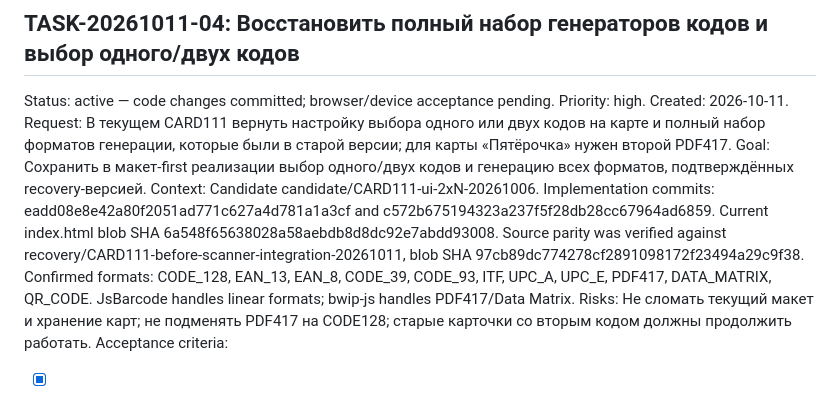
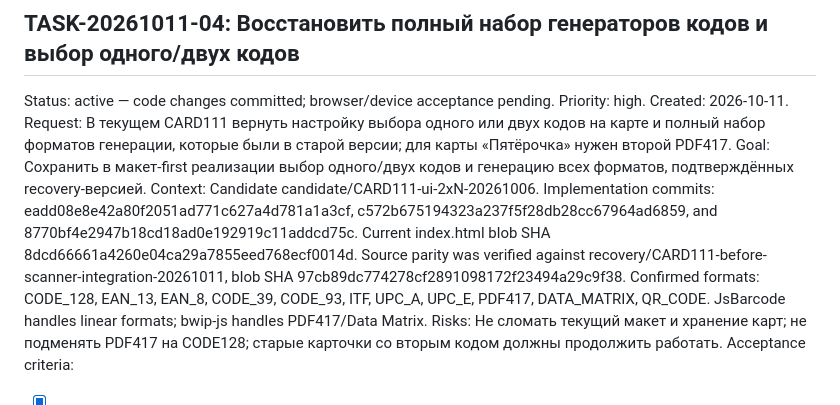
Before and after one commit to alexbotleh-oss/CARD, a Markdown page: .agent/memory/tasks.md, the part around the change. Drawn GitHub-style.

Commit message:
Record final CARD111 generator validation

```diff
--- a/.agent/memory/tasks.md
+++ b/.agent/memory/tasks.md
@@ -79,7 +79,7 @@ Priority: high.
 Created: 2026-10-11.
 Request: В текущем CARD111 вернуть настройку выбора одного или двух кодов на карте и полный набор форматов генерации, которые были в старой версии; для карты «Пятёрочка» нужен второй PDF417.
 Goal: Сохранить в макет-first реализации выбор одного/двух кодов и генерацию всех форматов, подтверждённых recovery-версией.
-Context: Candidate candidate/CARD111-ui-2xN-20261006. Implementation commits: eadd08e8e42a80f2051ad771c627a4d781a1a3cf and c572b675194323a237f5f28db28cc67964ad6859. Current index.html blob SHA 6a548f65638028a58aebdb8d8dc92e7abdd93008. Source parity was verified against recovery/CARD111-before-scanner-integration-20261011, blob SHA 97cb89dc774278cf2891098172f23494a29c9f38. Confirmed formats: CODE_128, EAN_13, EAN_8, CODE_39, CODE_93, ITF, UPC_A, UPC_E, PDF417, DATA_MATRIX, QR_CODE. JsBarcode handles linear formats; bwip-js handles PDF417/Data Matrix.
+Context: Candidate candidate/CARD111-ui-2xN-20261006. Implementation commits: eadd08e8e42a80f2051ad771c627a4d781a1a3cf, c572b675194323a237f5f28db28cc67964ad6859, and 8770bf4e2947b18cd18ad0e192919c11addcd75c. Current index.html blob SHA 8dcd66661a4260e04ca29a7855eed768ecf0014d. Source parity was verified against recovery/CARD111-before-scanner-integration-20261011, blob SHA 97cb89dc774278cf2891098172f23494a29c9f38. Confirmed formats: CODE_128, EAN_13, EAN_8, CODE_39, CODE_93, ITF, UPC_A, UPC_E, PDF417, DATA_MATRIX, QR_CODE. JsBarcode handles linear formats; bwip-js handles PDF417/Data Matrix.
 Risks: Не сломать текущий макет и хранение карт; не подменять PDF417 на CODE128; старые карточки со вторым кодом должны продолжить работать.
 Acceptance criteria:
   - [x] В редактор добавлен явный переключатель использования второго кода.
```
